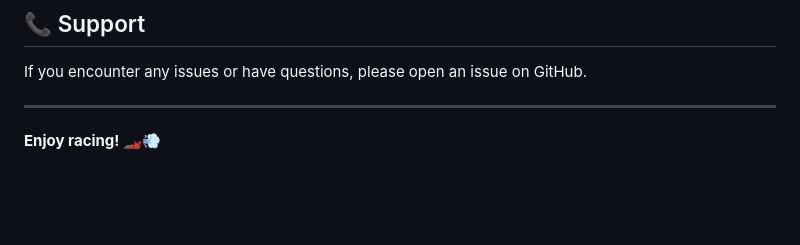
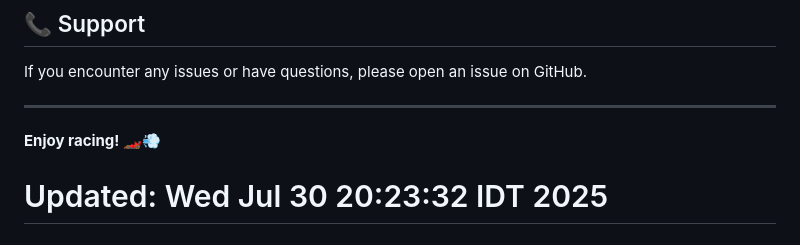
Before and after one commit to shaymark/car-racing-game, a Markdown page: README.md, the part around the change. Drawn GitHub-style; blank space fills up the shorter version.

Commit message:
Trigger GitHub Pages redeployment

```diff
--- a/README.md
+++ b/README.md
@@ -178,3 +178,4 @@ If you encounter any issues or have questions, please open an issue on GitHub.
 ---
 
 **Enjoy racing! 🏎️💨**
+# Updated: Wed Jul 30 20:23:32 IDT 2025
```
